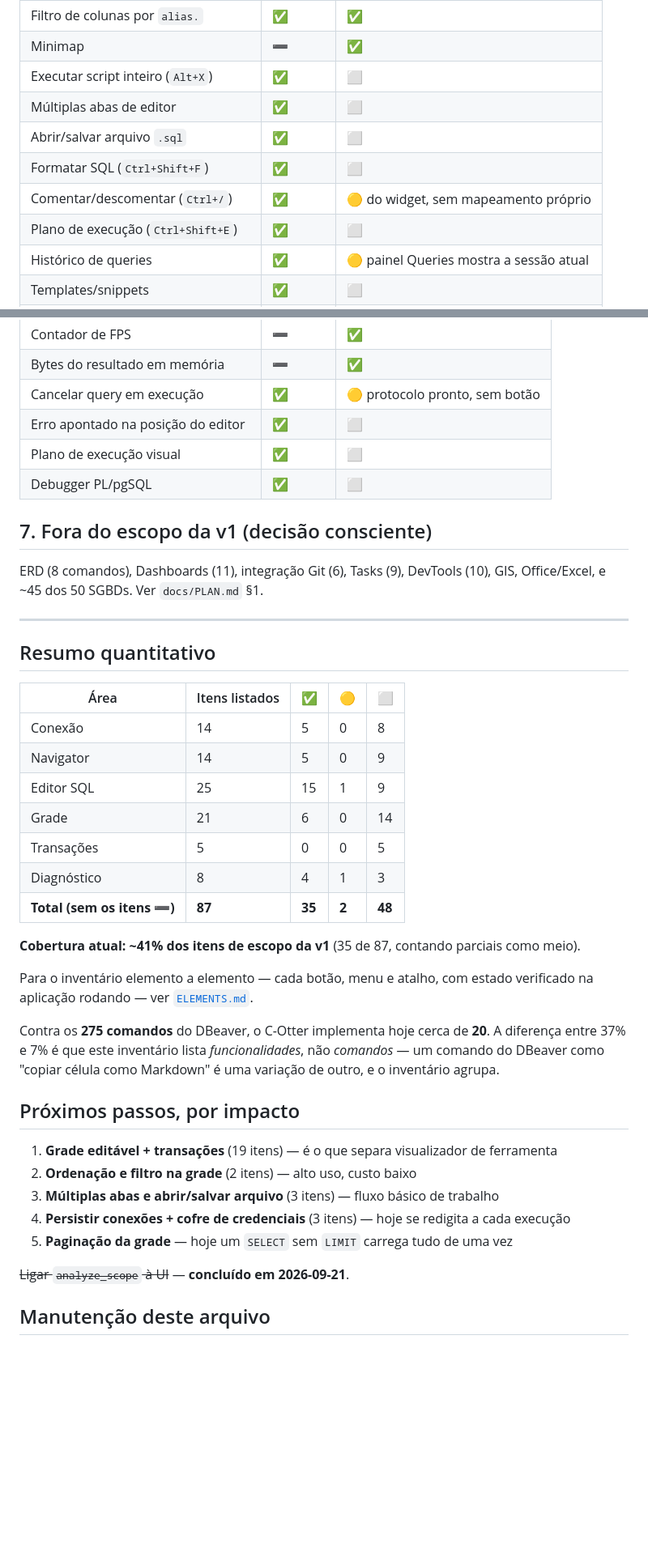
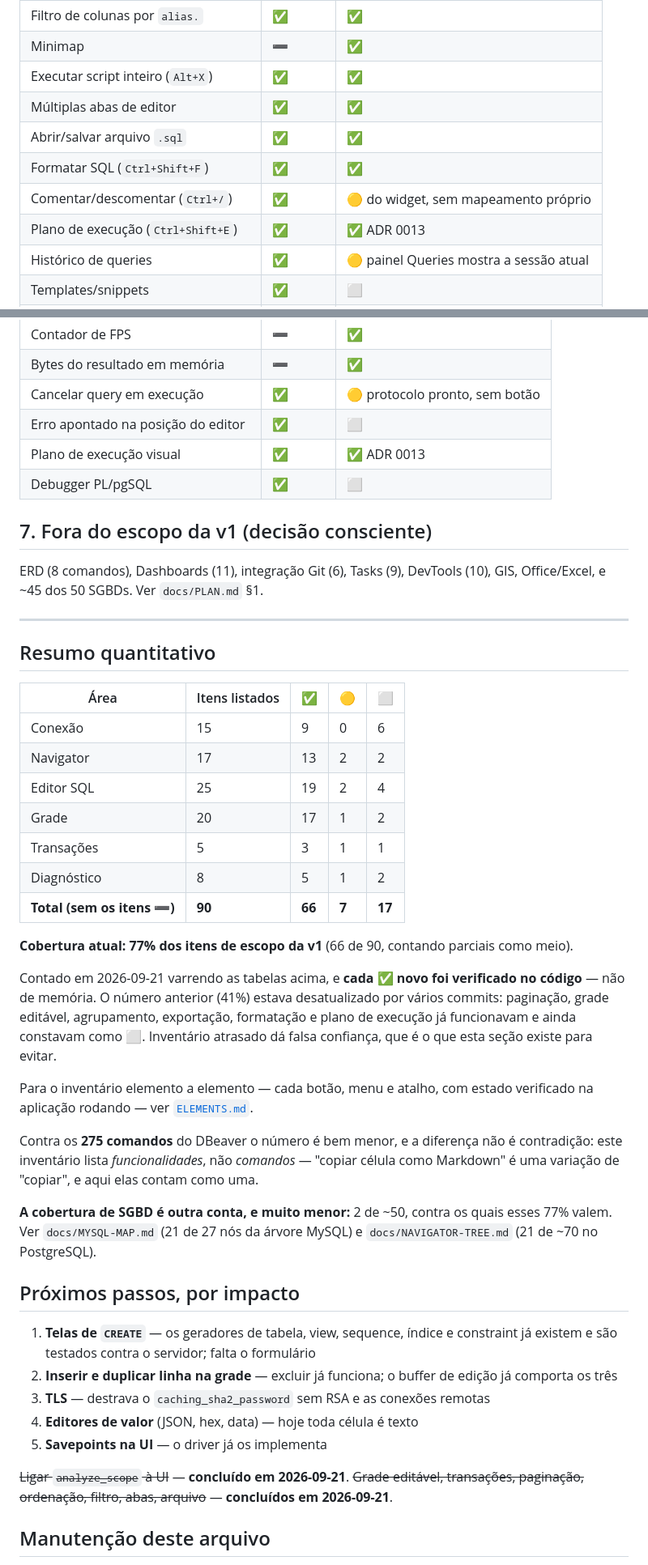
Before and after one commit to HermesSilva/C-Otter, a Markdown page: docs/PARITY.md, 2 parts joined by grey strips. Shown at 81% size. GitHub-like rendering; blank space fills up the shorter version.

Commit message:
PARITY.md: corrigir o inventário, que estava 36 pontos atrasado
O arquivo marcava ⬜ coisas que funcionam há vários commits: paginação, grade
editável, agrupamento e subtotais, exportação, formatar SQL, plano de execução,
abas de editor, abrir e salvar arquivo, autocommit, commit e rollback.

Cobertura real: 77%, não 41%. Contado varrendo as tabelas, e cada ✅ novo foi
VERIFICADO NO CÓDIGO -- não marcado de memória.

A diretiva 3 do CLAUDE.md pede que o estado mude no MESMO commit que implementa,
e a 4 que a métrica tenha o denominador certo. As duas foram violadas ao longo
da sessão: as features foram entregues e verificadas na tela, mas este
inventário ficou para trás enquanto MYSQL-MAP.md e DDL-WRITE.md eram atualizados.

Também acrescentado o que faltava dizer: os 77% são de FUNCIONALIDADE. A
cobertura de SGBD é outra conta e muito menor -- 2 de ~50 --, e é contra ela
que o produto se mede no fim.

Os "próximos passos" estavam desatualizados na mesma medida: listavam como
prioridade coisas já feitas. Substituídos pelo que de fato falta, com o motivo
de cada um.

Co-Authored-By: Claude Opus 5 (1M context) <noreply@anthropic.com>

```diff
--- a/docs/PARITY.md
+++ b/docs/PARITY.md
@@ -98,12 +98,12 @@ Distribuição dos 275 comandos por área:
 | Análise de escopo (FROM → tabelas) | ✅ | ✅ |
 | Filtro de colunas por `alias.` | ✅ | ✅ |
 | Minimap | ➖ | ✅ |
-| Executar script inteiro (`Alt+X`) | ✅ | ⬜ |
-| Múltiplas abas de editor | ✅ | ⬜ |
-| Abrir/salvar arquivo `.sql` | ✅ | ⬜ |
-| Formatar SQL (`Ctrl+Shift+F`) | ✅ | ⬜ |
+| Executar script inteiro (`Alt+X`) | ✅ | ✅ |
+| Múltiplas abas de editor | ✅ | ✅ |
+| Abrir/salvar arquivo `.sql` | ✅ | ✅ |
+| Formatar SQL (`Ctrl+Shift+F`) | ✅ | ✅ |
 | Comentar/descomentar (`Ctrl+/`) | ✅ | 🟡 do widget, sem mapeamento próprio |
-| Plano de execução (`Ctrl+Shift+E`) | ✅ | ⬜ |
+| Plano de execução (`Ctrl+Shift+E`) | ✅ | ✅ ADR 0013 |
 | Histórico de queries | ✅ | 🟡 painel Queries mostra a sessão atual |
 | Templates/snippets | ✅ | ⬜ |
 | Ir para declaração (`F3`) | ✅ | ⬜ |
@@ -156,7 +156,7 @@ Distribuição dos 275 comandos por área:
 | Bytes do resultado em memória | ➖ | ✅ |
 | Cancelar query em execução | ✅ | 🟡 protocolo pronto, sem botão |
 | Erro apontado na posição do editor | ✅ | ⬜ |
-| Plano de execução visual | ✅ | ⬜ |
+| Plano de execução visual | ✅ | ✅ ADR 0013 |
 | Debugger PL/pgSQL | ✅ | ⬜ |
 
 ## 7. Fora do escopo da v1 (decisão consciente)
@@ -170,32 +170,48 @@ Office/Excel, e ~45 dos 50 SGBDs. Ver `docs/PLAN.md` §1.
 
 | Área | Itens listados | ✅ | 🟡 | ⬜ |
 |------|---------------|-----|-----|-----|
-| Conexão | 14 | 5 | 0 | 8 |
-| Navigator | 14 | 5 | 0 | 9 |
-| Editor SQL | 25 | 15 | 1 | 9 |
-| Grade | 21 | 6 | 0 | 14 |
-| Transações | 5 | 0 | 0 | 5 |
-| Diagnóstico | 8 | 4 | 1 | 3 |
-| **Total (sem os itens ➖)** | **87** | **35** | **2** | **48** |
+| Conexão | 15 | 9 | 0 | 6 |
+| Navigator | 17 | 13 | 2 | 2 |
+| Editor SQL | 25 | 19 | 2 | 4 |
+| Grade | 20 | 17 | 1 | 2 |
+| Transações | 5 | 3 | 1 | 1 |
+| Diagnóstico | 8 | 5 | 1 | 2 |
+| **Total (sem os itens ➖)** | **90** | **66** | **7** | **17** |
 
-**Cobertura atual: ~41% dos itens de escopo da v1** (35 de 87, contando parciais como meio).
+**Cobertura atual: 77% dos itens de escopo da v1** (66 de 90, contando parciais
+como meio).
+
+Contado em 2026-09-21 varrendo as tabelas acima, e **cada ✅ novo foi
+verificado no código** — não de memória. O número anterior (41%) estava
+desatualizado por vários commits: paginação, grade editável, agrupamento,
+exportação, formatação e plano de execução já funcionavam e ainda constavam
+como ⬜. Inventário atrasado dá falsa confiança, que é o que esta seção
+existe para evitar.
 
 Para o inventário elemento a elemento — cada botão, menu e atalho, com estado verificado na
 aplicação rodando — ver [`ELEMENTS.md`](ELEMENTS.md).
 
-Contra os **275 comandos** do DBeaver, o C-Otter implementa hoje cerca de **20**. A diferença
-entre 37% e 7% é que este inventário lista *funcionalidades*, não *comandos* — um comando do
-DBeaver como "copiar célula como Markdown" é uma variação de outro, e o inventário agrupa.
+Contra os **275 comandos** do DBeaver o número é bem menor, e a diferença não é
+contradição: este inventário lista *funcionalidades*, não *comandos* — "copiar
+célula como Markdown" é uma variação de "copiar", e aqui elas contam como uma.
+
+**A cobertura de SGBD é outra conta, e muito menor:** 2 de ~50, contra os quais
+esses 77% valem. Ver `docs/MYSQL-MAP.md` (21 de 27 nós da árvore MySQL) e
+`docs/NAVIGATOR-TREE.md` (21 de ~70 no PostgreSQL).
 
 ## Próximos passos, por impacto
 
-1. **Grade editável + transações** (19 itens) — é o que separa visualizador de ferramenta
-2. **Ordenação e filtro na grade** (2 itens) — alto uso, custo baixo
-3. **Múltiplas abas e abrir/salvar arquivo** (3 itens) — fluxo básico de trabalho
-4. **Persistir conexões + cofre de credenciais** (3 itens) — hoje se redigita a cada execução
-5. **Paginação da grade** — hoje um `SELECT` sem `LIMIT` carrega tudo de uma vez
+1. **Telas de `CREATE`** — os geradores de tabela, view, sequence, índice e
+   constraint já existem e são testados contra o servidor; falta o formulário
+2. **Inserir e duplicar linha na grade** — excluir já funciona; o buffer de
+   edição já comporta os três
+3. **TLS** — destrava o `caching_sha2_password` sem RSA e as conexões remotas
+4. **Editores de valor** (JSON, hex, data) — hoje toda célula é texto
+5. **Savepoints na UI** — o driver já os implementa
 
 ~~Ligar `analyze_scope` à UI~~ — **concluído em 2026-09-21**.
+~~Grade editável, transações, paginação, ordenação, filtro, abas, arquivo~~ —
+**concluídos em 2026-09-21**.
 
 ## Manutenção deste arquivo
 
```
Also changed, not shown: other parts of docs/PARITY.md (+14 -14 lines).
